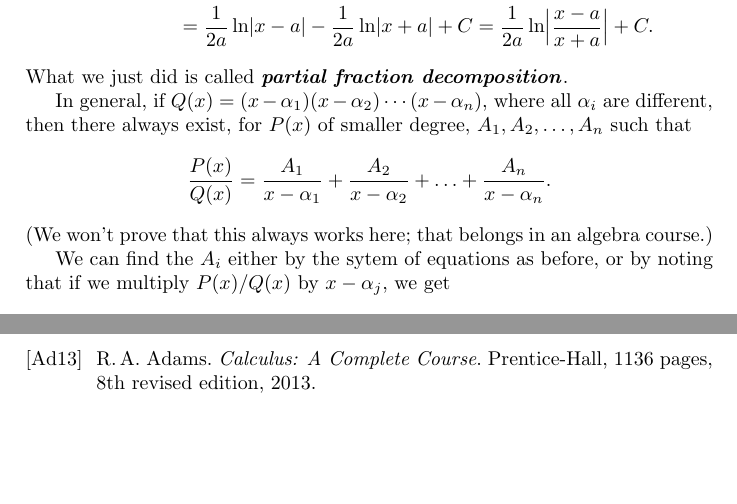
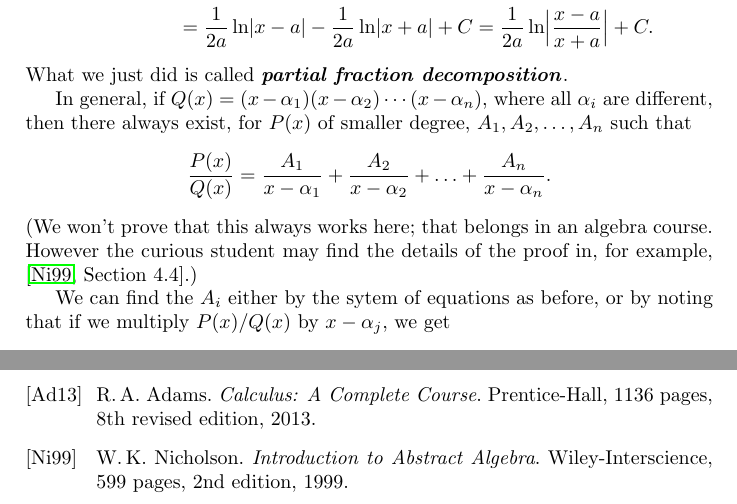
Before and after one commit to tinylittlesign/Calculus-I, a LaTeX paper (lectures.tex, which reads lectures/lecture12.tex): two parts of pages 76 and 91 of 93, joined at a grey line, cut so that both start at the same text, the shorter picture padded with empty space. The pictures show the PDF file lectures.pdf that the author committed with the source.

Commit message:
Corrected typos

```diff
--- a/lectures.tex
+++ b/lectures.tex
@@ -152,6 +152,13 @@
 	1136 pages,
 	8th revised edition,
 	2013.
+
+	\bibitem[Ni99]{Nicholson1999} W.\,K. Nicholson.
+	\emph{Introduction to Abstract Algebra}.
+	Wiley-Interscience,
+	599 pages,
+	2nd edition,
+	1999.
 \end{thebibliography}
 
 % Make a pretty index.
--- a/lectures/lecture12.tex
+++ b/lectures/lecture12.tex
@@ -253,7 +253,7 @@ In general, if $Q(x) = (x - \alpha_1)(x - \alpha_2) \cdots (x - \alpha_n)$, wher
 \]
 
 \noindent
-(We won't prove that this always works here; that belongs in an algebra course.)
+(We won't prove that this always works here; that belongs in an algebra course. However the curious student may find the details of the proof in, for example, \cite[Section 4.4]{Nicholson1999}.)
 
 We can find the $A_i$ either by the sytem of equations as before, or by noting that if we multiply $P(x) / Q(x)$ by $x - \alpha_j$, we get
 \[
```
Also changed, not shown: lectures/lecture3.tex (+1 -1 lines), lectures.pdf, lectures/lecture12.tex (8 more changed lines).
